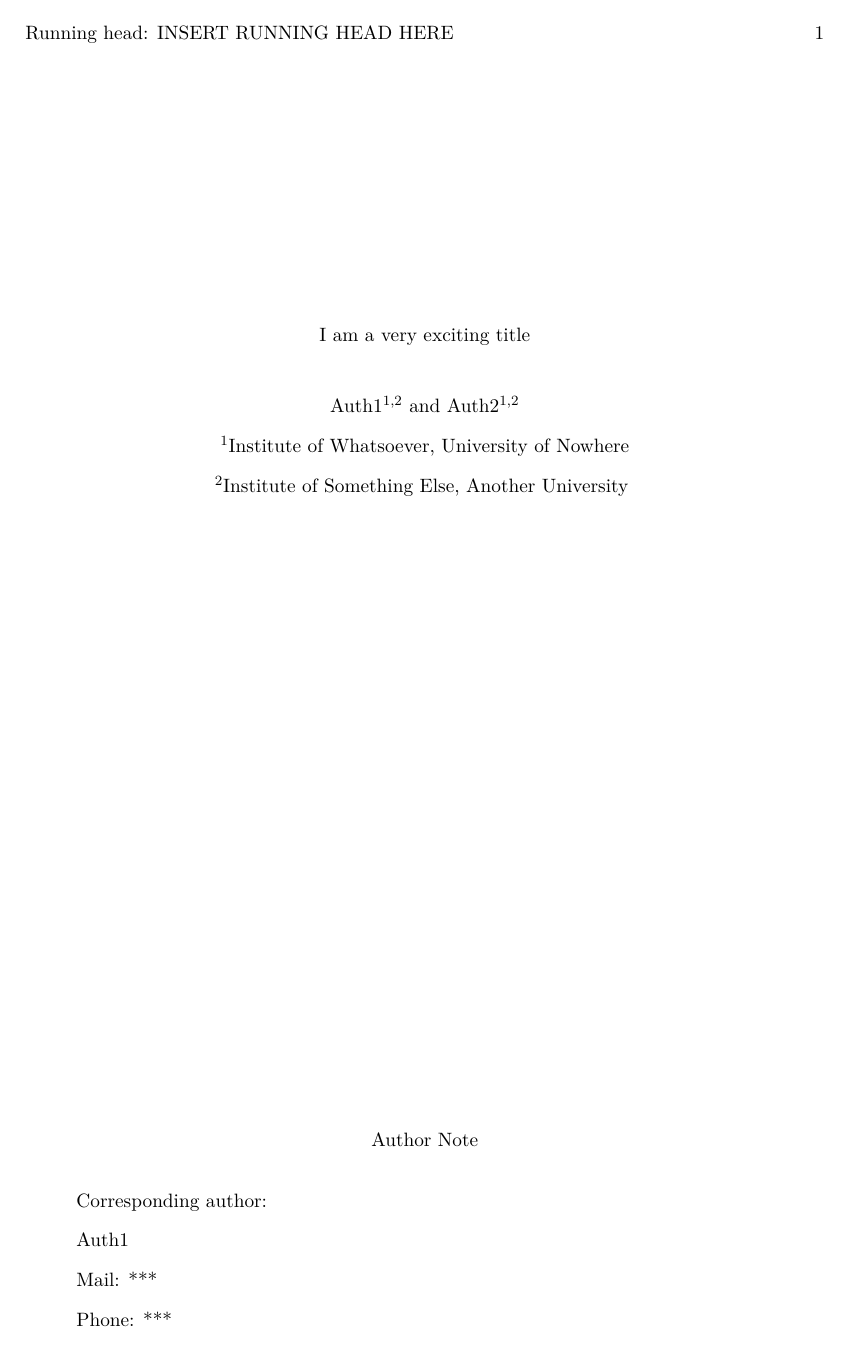
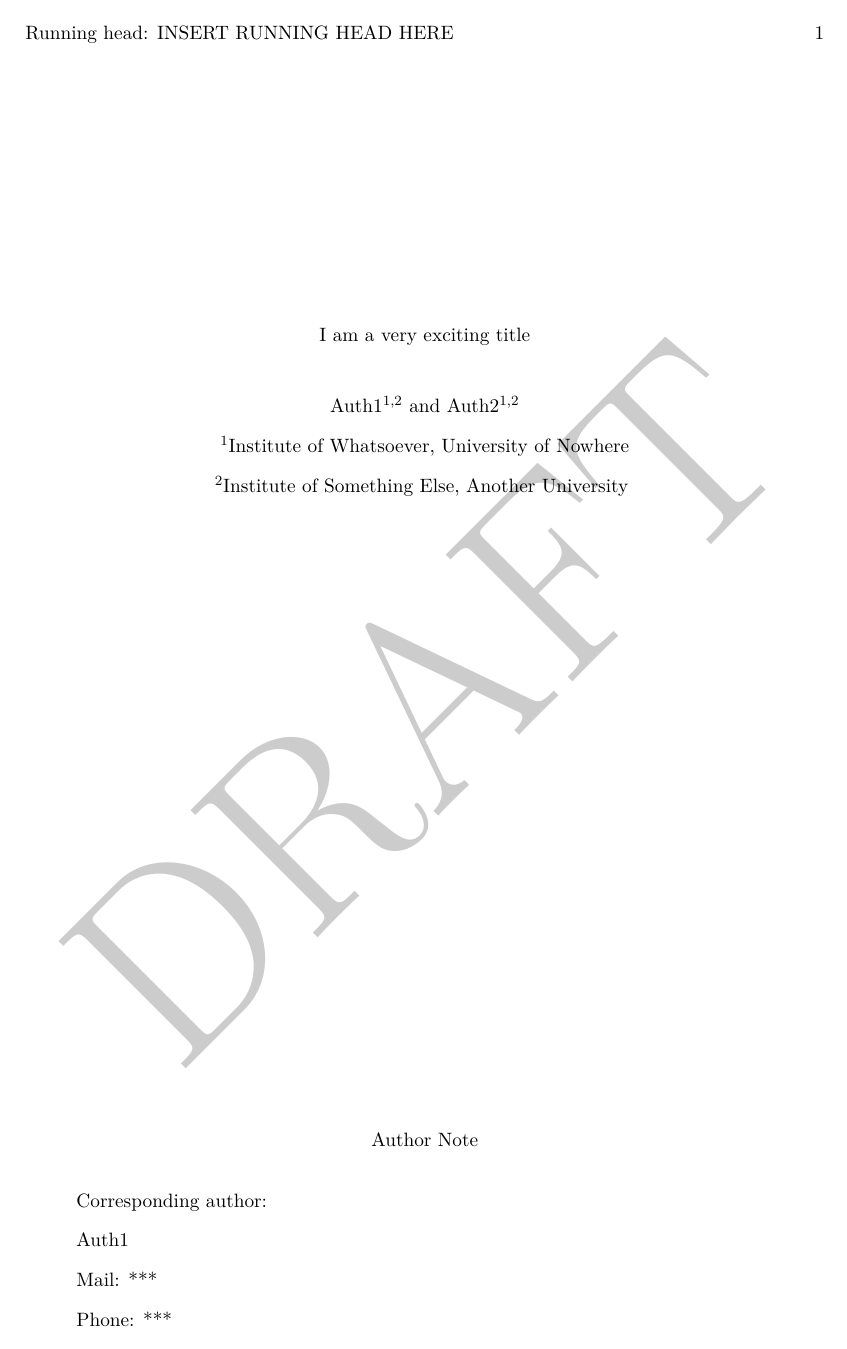
Before and after one commit to remichel/APA_latex_template, a LaTeX paper (manuscript/template.tex): page 1 of 5. Compiled offline with pdfLaTeX.

Commit message:
update examples

```diff
--- a/manuscript/template.tex
+++ b/manuscript/template.tex
@@ -1,4 +1,4 @@
-\documentclass[a4paper,man,11pt,floatsintext]{apa6}
+\documentclass[a4paper,man,11pt,floatsintext,draftall]{apa6}
 %\documentclass[a4paper,man,11pt,floatsintext]{apa7}
 
 % ------------------------------------------------------------------------------
```
Also changed, not shown: examples/example_jou.pdf, examples/example_man.pdf, manuscript/template.tex (3 more changed lines).
